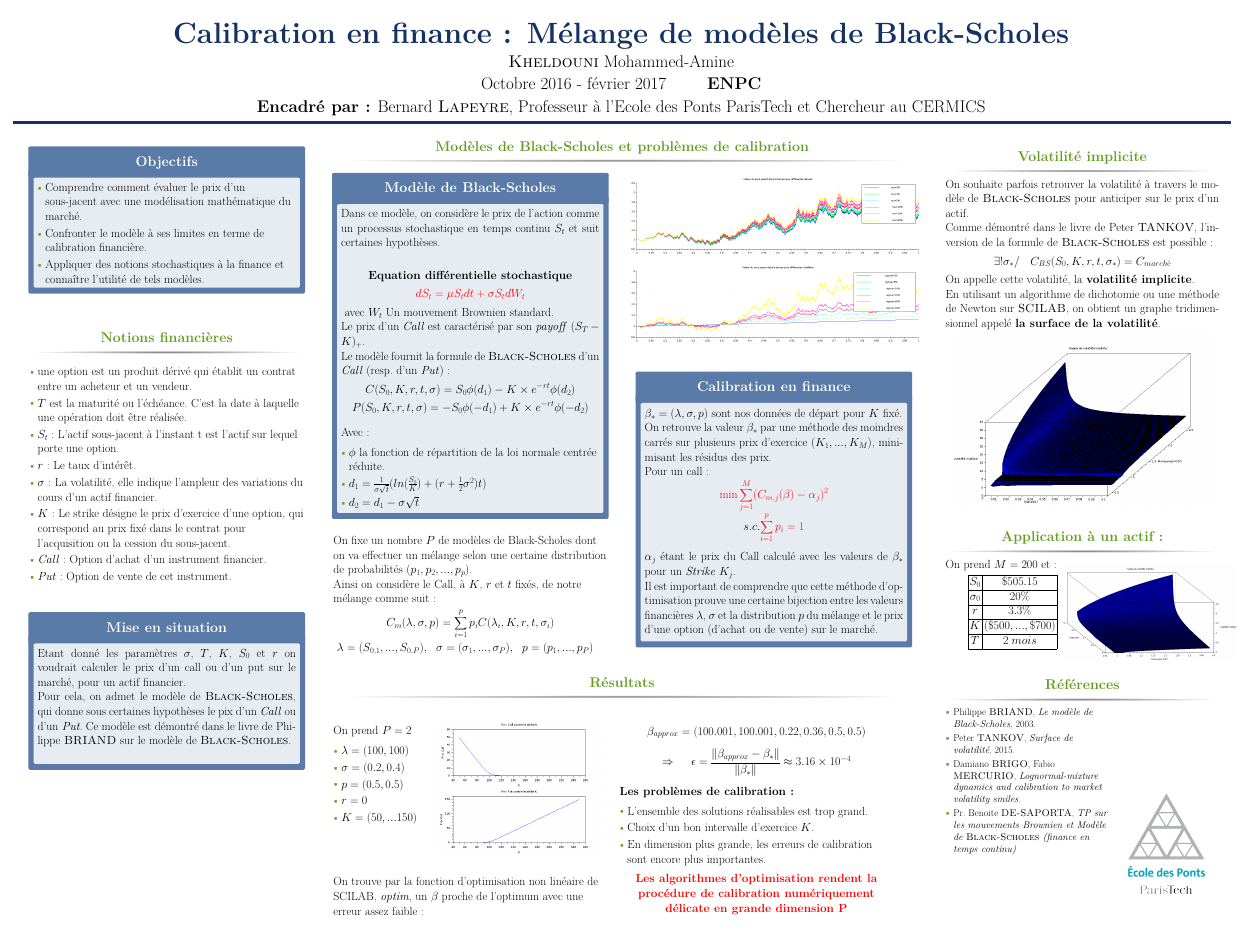
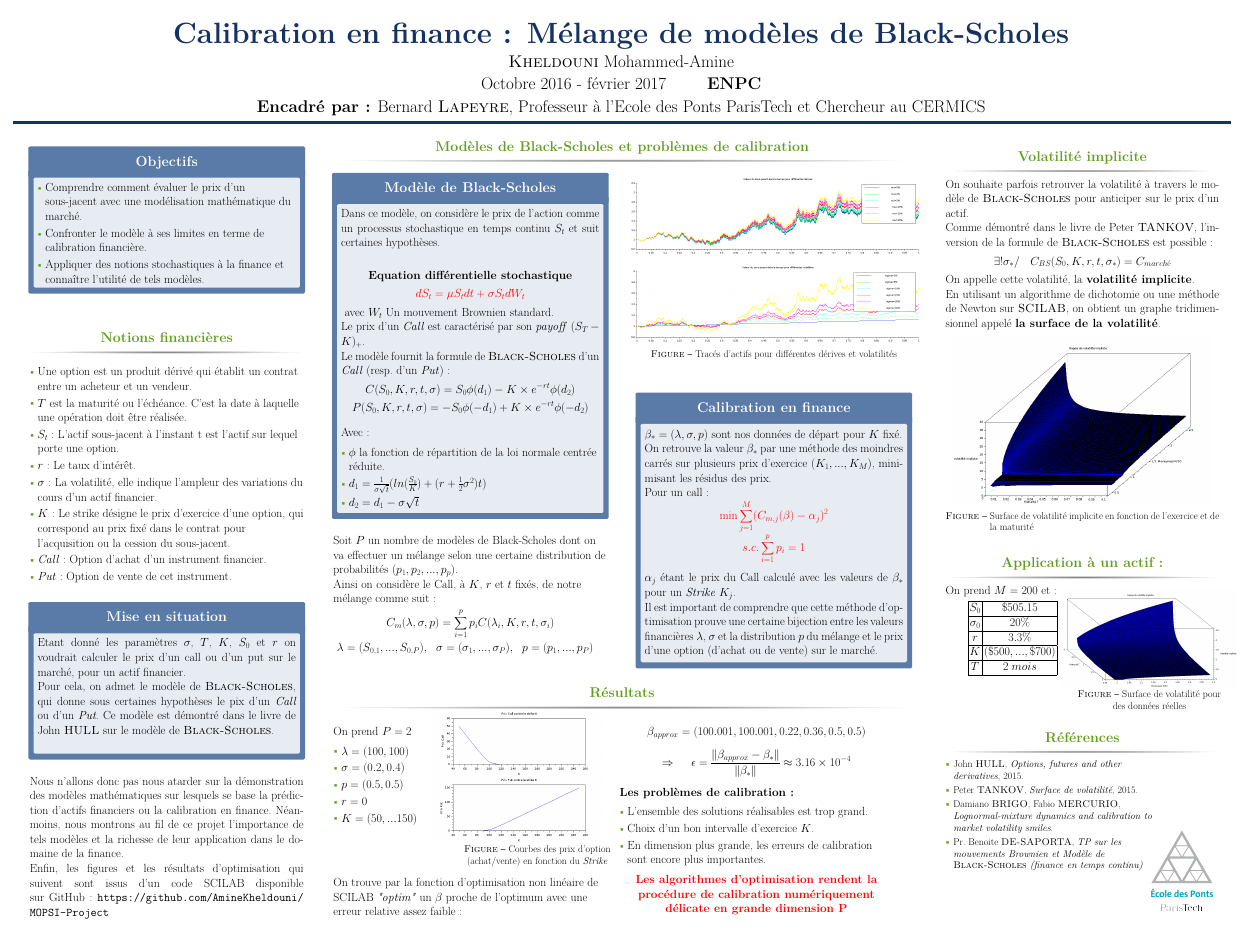
Before and after one commit to AmineKheldouni/MOPSI-Project, a LaTeX poster (poster/main.tex): the whole page. The pictures show the PDF file poster/main.pdf that the author committed with the source.

Commit message:
Dernière version du poster

```diff
--- a/poster/main.tex
+++ b/poster/main.tex
@@ -121,13 +126,16 @@ Bernard \bsc{Lapeyre}, Professeur à l'Ecole des Ponts ParisTech et Chercheur au
     \item \textit{Call} : Option d'achat d'un instrument financier.
     \item \textit{Put} : Option de vente de cet instrument.
   \end{itemize}
-  \vspace{2cm}
+  \vspace{1cm}
   \begin{alertblock}{Mise en situation}
     Etant donné les paramètres $\sigma$, $T$, $K$, $S_0$ et $r$ on voudrait calculer le prix d'un call ou d'un put sur le marché, pour un actif financier.
     \newline
-    Pour cela, on admet le modèle de \bsc{Black-Scholes}, qui donne sous certaines hypothèses le pix d'un \textit{Call} ou d'un \textit{Put}. Ce modèle est démontré dans le livre de Philippe  \bsc{BRIAND} sur le modèle de \bsc{Black-Scholes}.
+    Pour cela, on admet le modèle de \bsc{Black-Scholes}, qui donne sous certaines hypothèses le pix d'un \textit{Call} ou d'un \textit{Put}. Ce modèle est démontré dans le livre de John  \bsc{HULL} sur le modèle de \bsc{Black-Scholes}.
     \newline
   \end{alertblock}
+  Nous n'allons donc pas nous atarder sur la démonstration des modèles mathématiques sur lesquels se base la prédiction d'actifs financiers ou la calibration en finance. Néanmoins, nous montrons au fil de ce projet l'importance de tels modèles et la richesse de leur application dans le domaine de la finance.
+  \newline
+  Enfin, les figures et les résultats d'optimisation qui suivent sont issus d'un code SCILAB disponible sur GitHub : \url{https://github.com/AmineKheldouni/MOPSI-Project}
 \end{block}
 
 %----------------------------------------------------------------------------------------
@@ -166,7 +174,7 @@ Avec : \begin{itemize}
 \item $d_2 = d_1 - \sigma \sqrt{t}$
 \end{itemize}
 \end{alertblock}
-On fixe un nombre $P$ de modèles de Black-Scholes dont on va effectuer un mélange selon une certaine distribution de probabilités $(p_1,p_2,...,p_p)$.
+Soit $P$ un nombre de modèles de Black-Scholes dont on va effectuer un mélange selon une certaine distribution de probabilités $(p_1,p_2,...,p_p)$.
 \newline
 Ainsi on considère le \texit{Call}, à $K$, $r$ et $t$ fixés, de notre mélange comme suit :
 $$ C_m(\lambda, \sigma, p) = \sum^p_{i=1} p_i C(\lambda_i,K,r,t,\sigma_i) $$
@@ -183,6 +191,8 @@ $\lambda = (S_{0,1},...,S_{0,P}),\ \  \sigma = (\sigma_1,...,\sigma_P), \ \ p =
 %----------------------------------------------------------------------------------------
 \begin{figure}[!H]
   \centerline{\includegraphics[scale=0.65]{bs_actif_mopsi.png}}
+  \label{actifs}
+  \caption{Tracés d'actifs pour différentes dérives et volatilités}
 
 \end{figure}
 
@@ -194,7 +204,7 @@ $\lambda = (S_{0,1},...,S_{0,P}),\ \  \sigma = (\sigma_1,...,\sigma_P), \ \ p =
   Pour un call :
   \[{\color{red} \min \sum^M_{j=1} (C_{m,j}(\beta)-\alpha_j)^2} \]
   \vspace{-0.4cm}
-  \[ s.c. {\color{red} \sum^p_{i=1}p_i = 1} \]
+  \[  {\color{red} s.c. \sum^p_{i=1}p_i = 1} \]
 $\alpha_j$ étant le prix du Call calculé avec les valeurs de $\beta_*$ pour un \textit{Strike} $K_j$.
 \newline
 Il est important de comprendre que cette méthode d'optimisation prouve une certaine bijection entre les valeurs financières $\lambda$, $\sigma$ et la distribution $p$ du mélange et le prix d'une option (d'achat ou de vente) sur le marché.
@@ -208,7 +218,7 @@ Il est important de comprendre que cette méthode d'optimisation prouve une cert
 
 
 %----------------------------------------------------------------------------------------
-\vspace{0cm}
+\vspace{-1cm}
 \begin{block}{Résultats}
 
 \setbeamercolor{block title}{fg=ngreen,bg=dblue!10} % Colors of the block titles
@@ -223,7 +233,7 @@ Il est important de comprendre que cette méthode d'optimisation prouve une cert
 %----------------------------------------------------------------------------------------
 
 \begin{minipage}{0.49\textwidth}
-  \vspace{2cm}
+  \vspace{1cm}
   On prend $P = 2$
   \begin{itemize}
     \item $\lambda = (100,100)$
@@ -236,15 +246,14 @@ Il est important de comprendre que cette méthode d'optimisation prouve une cert
 
 \begin{minipage}{1.49\textwidth}
 \begin{figure}[!r]
-  \vspace{-10cm}
+  \vspace{-11.2cm}
   \hspace{-4cm}
   \includegraphics[scale=0.8]{callput.png}
+  \label{callput}
+  \caption{Courbes des prix d'option \\ (achat/vente) en fonction du \textit{Strike}}
 \end{figure}
 \end{minipage}
-\newline
-\newline
-\\
-  On trouve par la fonction d'optimisation non linéaire de SCILAB, \textit{optim}, un $\beta$ proche de l'optimum avec une erreur assez faible :
+  On trouve par la fonction d'optimisation non linéaire de SCILAB \textit{"optim"} un $\beta$ proche de l'optimum avec une erreur relative assez faible :
 %----------------------------------------------------------------------------------------
 
 \end{column} % End of column 2.1
@@ -255,7 +264,7 @@ Il est important de comprendre que cette méthode d'optimisation prouve une cert
 %	RESULTS
 %----------------------------------------------------------------------------------------
 
-
+\vspace{-1cm}
   $$ \beta_{approx} = (100.001,100.001,0.22,0.36,0.5,0.5) $$
   $$ \Rightarrow \ \ \ \ \epsilon = \frac{\|\beta_{approx}-\beta_* \|}{\|\beta_* \|} \approx 3.16 \times 10^{-4}$$
   \textbf{Les problèmes de calibration :}
@@ -295,10 +304,12 @@ Comme démontré dans le livre de Peter \bsc{TANKOV}, l'inversion de la formule
   En utilisant un algorithme de dichotomie ou une méthode de Newton sur \bsc{SCILAB}, on obtient un graphe tridimensionnel appelé \textbf{la surface de la volatilité}.
     \begin{figure}
       \includegraphics[scale=0.80]{volimpl1.png}
+      \label{volimpl1}
+      \caption{Surface de volatilité implicite en fonction de l'exercice et de la maturité}
       \label{Exemple de surface de volatilité}
     \end{figure}
 \end{block}
-
+\vspace{-1cm}
 \begin{block}{Application à un actif :}
   \begin{minipage}{0.49\textwidth}
     On prend $M = 200$ et :
@@ -318,6 +329,8 @@ Comme démontré dans le livre de Peter \bsc{TANKOV}, l'inversion de la formule
     \begin{figure}
       \vspace{-8.5cm}
       \includegraphics[scale=0.55]{volimpl2.png}
+      \label{volimpl2}
+      \caption{Surface de volatilité pour \\ des données réelles}
     \end{figure}
   \end{minipage}
 \end{block}
@@ -329,13 +342,13 @@ Comme démontré dans le livre de Peter \bsc{TANKOV}, l'inversion de la formule
 %----------------------------------------------------------------------------------------
 %	REFERENCES
 %----------------------------------------------------------------------------------------
-
+\vspace{-1cm}
 \begin{block}{Références}
 
-  \begin{minipage}{0.6\textwidth}
+  \begin{minipage}{0.8\textwidth}
     \begin{itemize}
       \small
-        \item Philippe \bsc{BRIAND},  \textit{Le modèle de Black-Scholes}, 2003.
+        \item John \bsc{HULL},  \textit{Options, futures and other derivatives}, 2015.
         \item Peter \bsc{TANKOV}, \textit{Surface de volatilité}, 2015.
         \item Damiano \bsc{BRIGO}, Fabio \bsc{MERCURIO}, \textit{Lognormal-mixture dynamics and calibration to market volatility smiles}.
         \item Pr. Benoite \bsc{DE-SAPORTA}, \textit{TP sur les mouvements Brownien et Modèle de \bsc{Black-Scholes} (finance en temps continu)}
@@ -346,22 +359,12 @@ Comme démontré dans le livre de Peter \bsc{TANKOV}, l'inversion de la formule
 
   \begin{center}
 
-      \vspace{-6cm}
-      \hspace{3cm}
-      \includegraphics[scale=0.2]{logos.png}
+      \vspace{-4cm}
+      \hspace{6cm}
+      \includegraphics[scale=0.16]{logos.png}
   \end{center}
     \end{minipage}
 \end{block}
-%\begin{frame}{Bibliographie}
-%\begin{itemize}
-
-%   \item \url{https://fr.wikipedia.org/wiki/Maturit%C3%A9_(finance)}
-%   \item \url{https://fr.wikipedia.org/wiki/Action_(finance)}
-%   \item \url{https://fr.wikipedia.org/wiki/Actif_sous-jacent}
-%   \item \url{https://fr.wikipedia.org/wiki/Taux_d%27int%C3%A9r%C3%AAt}
-%   \item \url{https://fr.wikipedia.org/wiki/Volatilit%C3%A9_(finance)}
-%\end{itemize}
-%\end{frame}
 
 %----------------------------------------------------------------------------------------
 
```
Also changed, not shown: poster/main.pdf, poster/main.tex (7 more changed lines), 9 other files.
